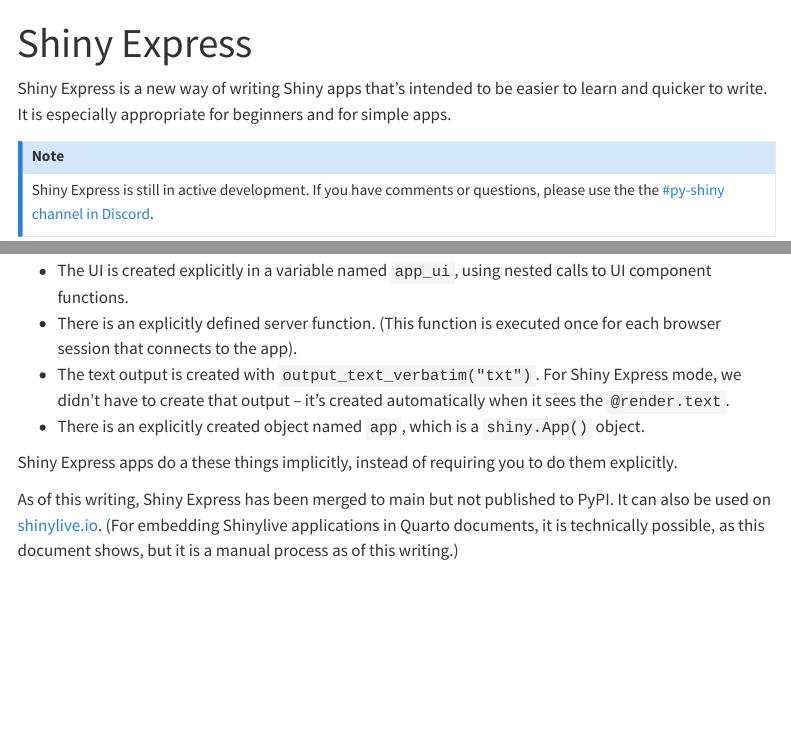
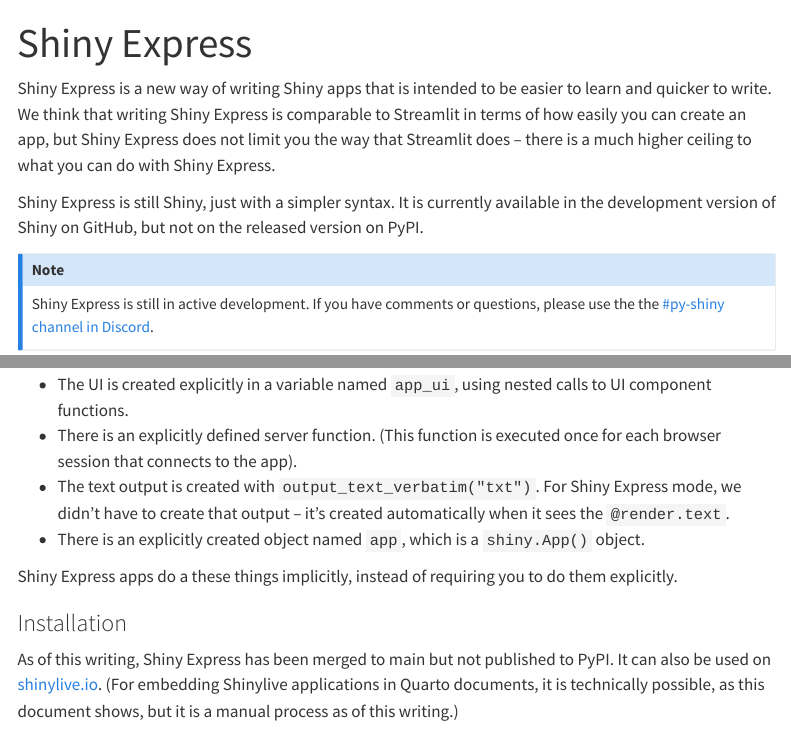
Before and after one commit to wch/shiny_express_doc, a Quarto document (index.qmd): the page in a window 1100 px wide, from its top, and a second part further down, joined at a grey line. Rendered offline with R 4.5, knitr and Pandoc in place of Quarto, with nearby package versions; menus at the side of the page are left out.

Commit message:
More intro material

```diff
--- a/index.qmd
+++ b/index.qmd
@@ -5,7 +5,9 @@
   - shinylive
 ---
 
-Shiny Express is a new way of writing Shiny apps that's intended to be easier to learn and quicker to write. It is especially appropriate for beginners and for simple apps.
+Shiny Express is a new way of writing Shiny apps that is intended to be easier to learn and quicker to write. We think that writing Shiny Express is comparable to Streamlit in terms of how easily you can create an app, but Shiny Express does not limit you the way that Streamlit does -- there is a much higher ceiling to what you can do with Shiny Express.
+
+Shiny Express is still Shiny, just with a simpler syntax. It is currently available in the development version of Shiny on GitHub, but not on the released version on PyPI.
 
 ::: {.callout-note}
 Shiny Express is still in active development. If you have comments or questions, please use the the [#py-shiny channel in Discord](https://discord.com/channels/1109483223987277844/1112869981735104553).
@@ -65,6 +67,7 @@
 
 Shiny Express apps do a these things implicitly, instead of requiring you to do them explicitly.
 
+### Installation
 
 As of this writing, Shiny Express has been merged to main but not published to PyPI. It can also be used on [shinylive.io](https://shinylive.io/py/examples/). (For embedding Shinylive applications in Quarto documents, it is technically possible, as this document shows, but it is a manual process as of this writing.)
 
```
